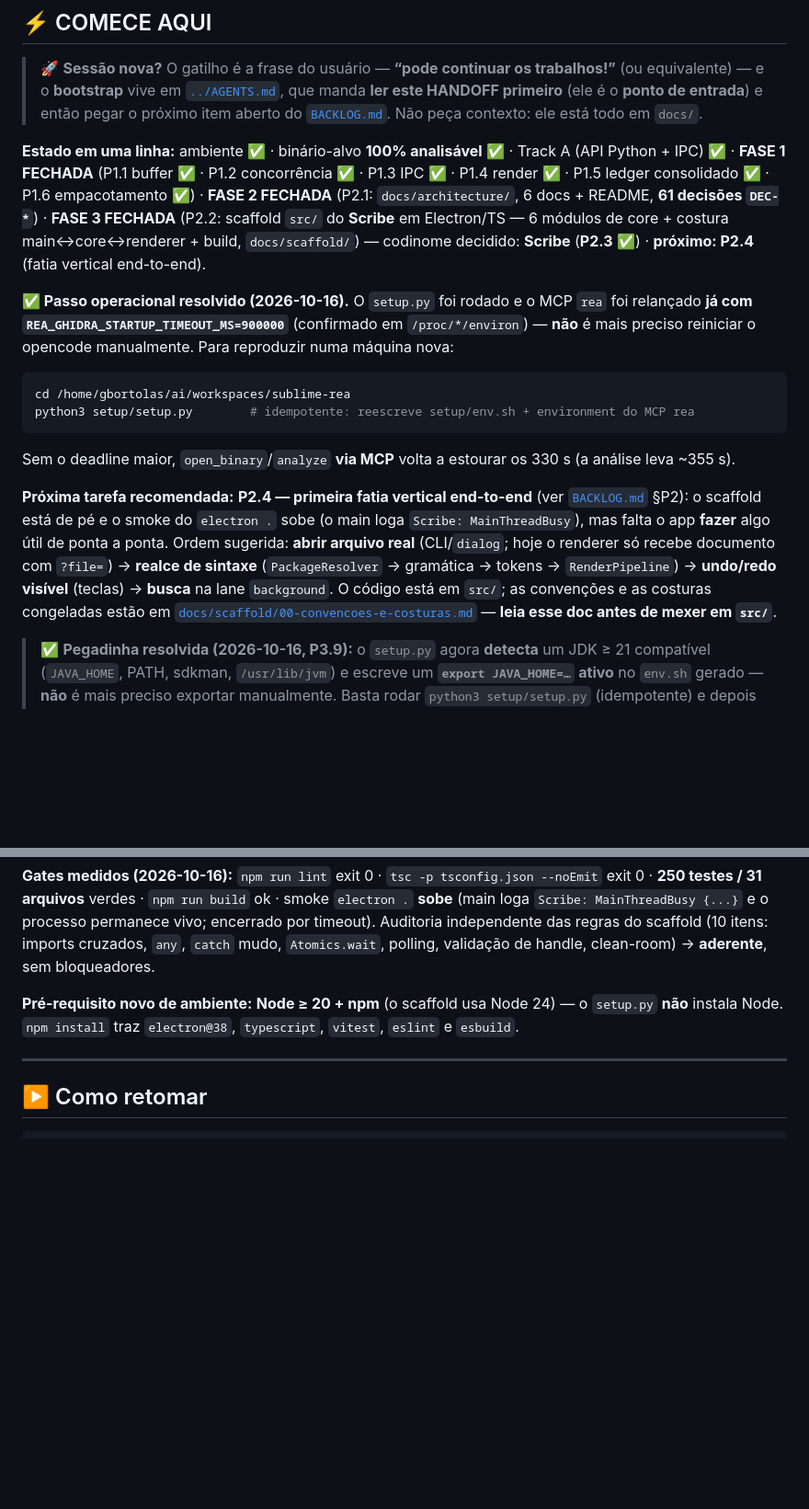
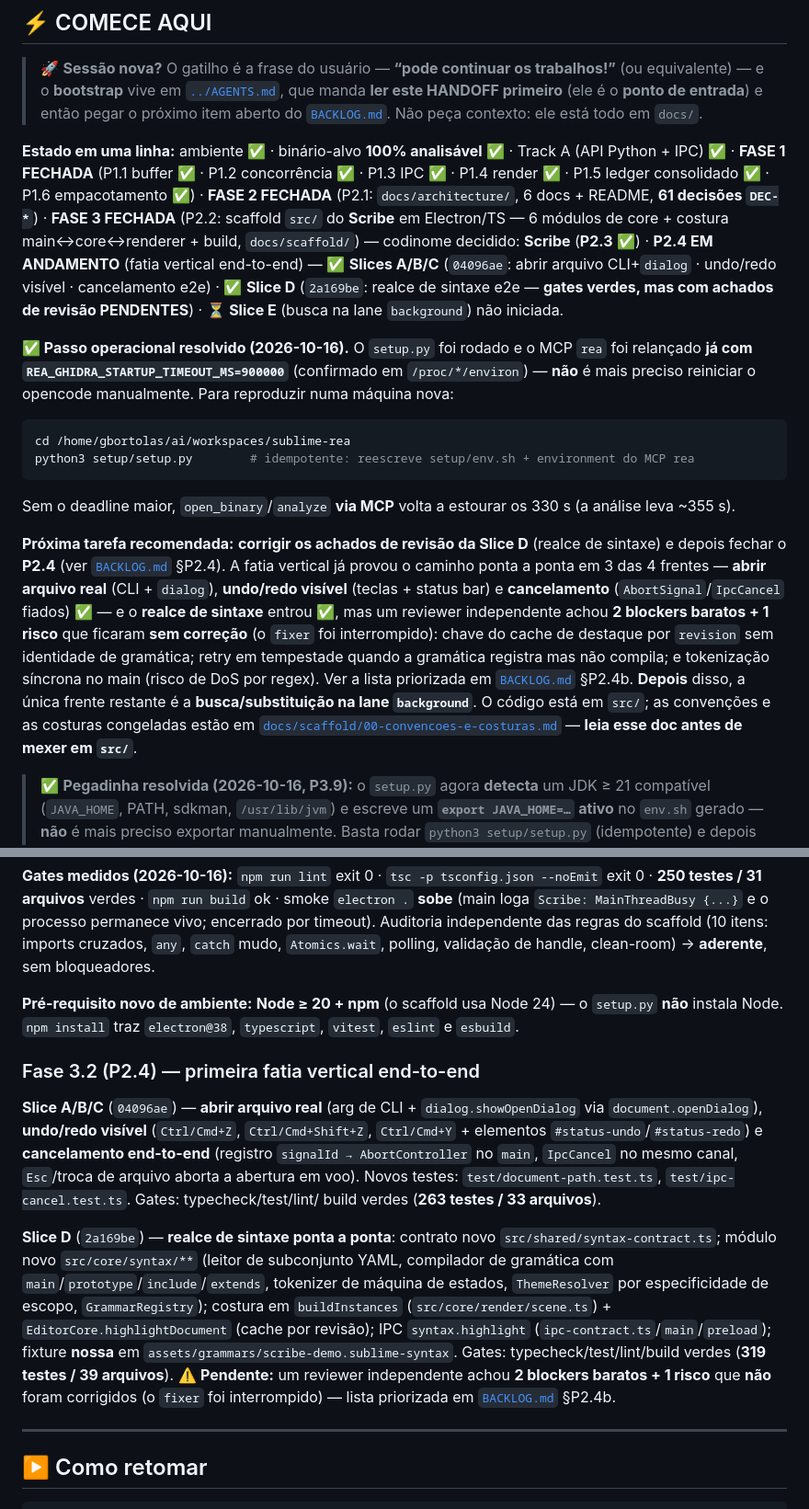
Before and after one commit to gbortolas/sublime-rea, a Markdown page: docs/HANDOFF.md, 2 parts joined by grey strips. Shown at 92% size. Drawn GitHub-style; blank space fills up the shorter version.

```diff
--- a/docs/HANDOFF.md
+++ b/docs/HANDOFF.md
@@ -18,7 +18,10 @@ IPC) ✅ · **FASE 1 FECHADA** (P1.1 buffer ✅ · P1.2 concorrência ✅ · P1.
 P1.5 ledger consolidado ✅ · P1.6 empacotamento ✅) · **FASE 2 FECHADA** (P2.1: `docs/architecture/`,
 6 docs + README, **61 decisões `DEC-*`**) · **FASE 3 FECHADA** (P2.2: scaffold `src/` do **Scribe** em
 Electron/TS — 6 módulos de core + costura main↔core↔renderer + build, `docs/scaffold/`) — codinome
-decidido: **Scribe** (**P2.3** ✅) · **próximo: P2.4** (fatia vertical end-to-end).
+decidido: **Scribe** (**P2.3** ✅) · **P2.4 EM ANDAMENTO** (fatia vertical end-to-end) — ✅ **Slices
+A/B/C** (`04096ae`: abrir arquivo CLI+`dialog` · undo/redo visível · cancelamento e2e) · ✅ **Slice D**
+(`2a169be`: realce de sintaxe e2e — **gates verdes, mas com achados de revisão PENDENTES**) · ⏳ **Slice
+E** (busca na lane `background`) não iniciada.
 
 **✅ Passo operacional resolvido (2026-10-16).** O `setup.py` foi rodado e o MCP `rea` foi relançado
 **já com `REA_GHIDRA_STARTUP_TIMEOUT_MS=900000`** (confirmado em `/proc/*/environ`) — **não** é mais
@@ -32,14 +35,18 @@ python3 setup/setup.py        # idempotente: reescreve setup/env.sh + environmen
 Sem o deadline maior, `open_binary`/`analyze` **via MCP** volta a estourar os 330 s (a análise leva
 ~355 s).
 
-**Próxima tarefa recomendada:** **P2.4 — primeira fatia vertical end-to-end** (ver
-[`BACKLOG.md`](BACKLOG.md) §P2): o scaffold está de pé e o smoke do `electron .` sobe (o main loga
-`Scribe: MainThreadBusy`), mas falta o app **fazer** algo útil de ponta a ponta. Ordem sugerida:
-**abrir arquivo real** (CLI/`dialog`; hoje o renderer só recebe documento com `?file=`) → **realce de
-sintaxe** (`PackageResolver` → gramática → tokens → `RenderPipeline`) → **undo/redo visível** (teclas)
-→ **busca** na lane `background`. O código está em `src/`; as convenções e as costuras congeladas estão
-em [`docs/scaffold/00-convencoes-e-costuras.md`](scaffold/00-convencoes-e-costuras.md) — **leia esse
-doc antes de mexer em `src/`**.
+**Próxima tarefa recomendada:** **corrigir os achados de revisão da Slice D** (realce de sintaxe) e
+depois fechar o **P2.4** (ver [`BACKLOG.md`](BACKLOG.md) §P2.4). A fatia vertical já provou o caminho
+ponta a ponta em 3 das 4 frentes — **abrir arquivo real** (CLI + `dialog`), **undo/redo visível**
+(teclas + status bar) e **cancelamento** (`AbortSignal`/`IpcCancel` fiados) ✅ — e o **realce de
+sintaxe** entrou ✅, mas um reviewer independente achou **2 blockers baratos + 1 risco** que ficaram
+**sem correção** (o `fixer` foi interrompido): chave do cache de destaque por `revision` sem identidade
+de gramática; retry em tempestade quando a gramática registra mas não compila; e tokenização síncrona
+no main (risco de DoS por regex). Ver a lista priorizada em [`BACKLOG.md`](BACKLOG.md) §P2.4b. **Depois**
+disso, a única frente restante é a **busca/substituição na lane `background`**. O código está em
+`src/`; as convenções e as costuras congeladas estão em
+[`docs/scaffold/00-convencoes-e-costuras.md`](scaffold/00-convencoes-e-costuras.md) — **leia esse doc
+antes de mexer em `src/`**.
 
 > ✅ **Pegadinha resolvida (2026-10-16, P3.9):** o `setup.py` agora **detecta** um JDK ≥ 21
 > compatível (`JAVA_HOME`, PATH, sdkman, `/usr/lib/jvm`) e escreve um **`export JAVA_HOME=…` ativo**
@@ -354,6 +361,25 @@ polling, validação de handle, clean-room) → **aderente**, sem bloqueadores.
 **Pré-requisito novo de ambiente:** **Node ≥ 20 + npm** (o scaffold usa Node 24) — o `setup.py` **não**
 instala Node. `npm install` traz `electron@38`, `typescript`, `vitest`, `eslint` e `esbuild`.
 
+### Fase 3.2 (P2.4) — primeira fatia vertical end-to-end
+
+**Slice A/B/C** (`04096ae`) — **abrir arquivo real** (arg de CLI + `dialog.showOpenDialog` via
+`document.openDialog`), **undo/redo visível** (`Ctrl/Cmd+Z`, `Ctrl/Cmd+Shift+Z`, `Ctrl/Cmd+Y` +
+elementos `#status-undo`/`#status-redo`) e **cancelamento end-to-end** (registro `signalId →
+AbortController` no `main`, `IpcCancel` no mesmo canal, `Esc`/troca de arquivo aborta a abertura em
+voo). Novos testes: `test/document-path.test.ts`, `test/ipc-cancel.test.ts`. Gates: typecheck/test/lint/
+build verdes (**263 testes / 33 arquivos**).
+
+**Slice D** (`2a169be`) — **realce de sintaxe ponta a ponta**: contrato novo
+`src/shared/syntax-contract.ts`; módulo novo `src/core/syntax/**` (leitor de subconjunto YAML,
+compilador de gramática com `main`/`prototype`/`include`/`extends`, tokenizer de máquina de estados,
+`ThemeResolver` por especificidade de escopo, `GrammarRegistry`); costura em `buildInstances`
+(`src/core/render/scene.ts`) + `EditorCore.highlightDocument` (cache por revisão); IPC `syntax.highlight`
+(`ipc-contract.ts`/`main`/`preload`); fixture **nossa** em `assets/grammars/scribe-demo.sublime-syntax`.
+Gates: typecheck/test/lint/build verdes (**319 testes / 39 arquivos**).
+⚠️ **Pendente:** um reviewer independente achou **2 blockers baratos + 1 risco** que **não** foram
+corrigidos (o `fixer` foi interrompido) — lista priorizada em [`BACKLOG.md`](BACKLOG.md) §P2.4b.
+
 ---
 
 ## ▶️ Como retomar
```
Also changed, not shown: other parts of docs/HANDOFF.md (+1 -1 lines), docs/BACKLOG.md (+38 -13 lines).
